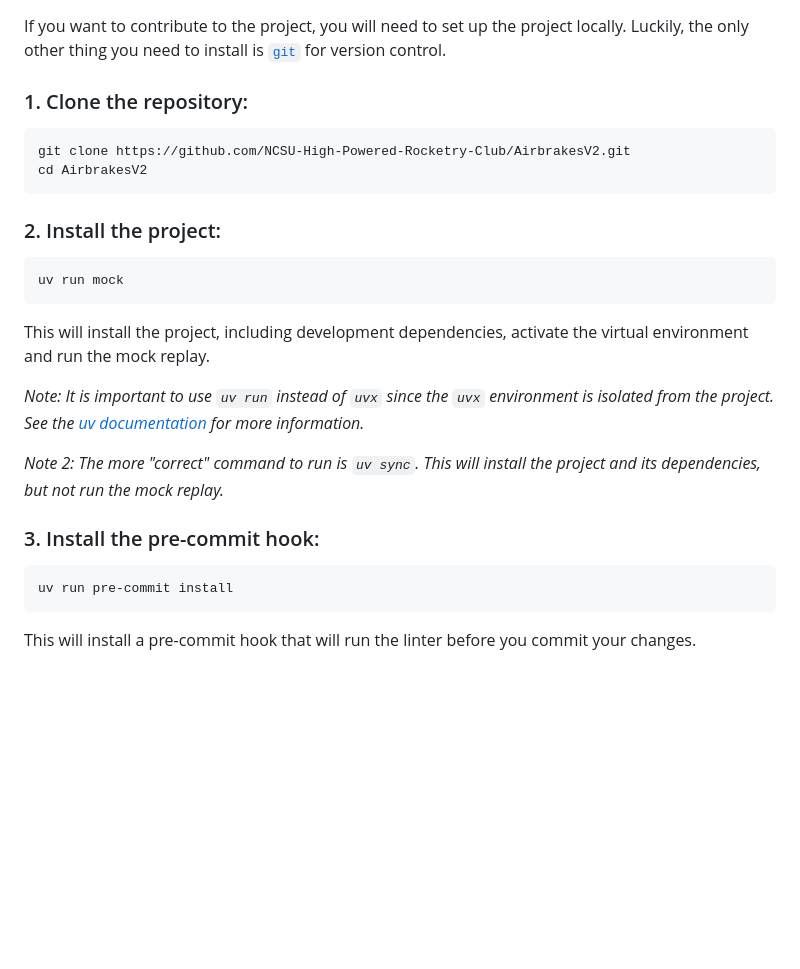
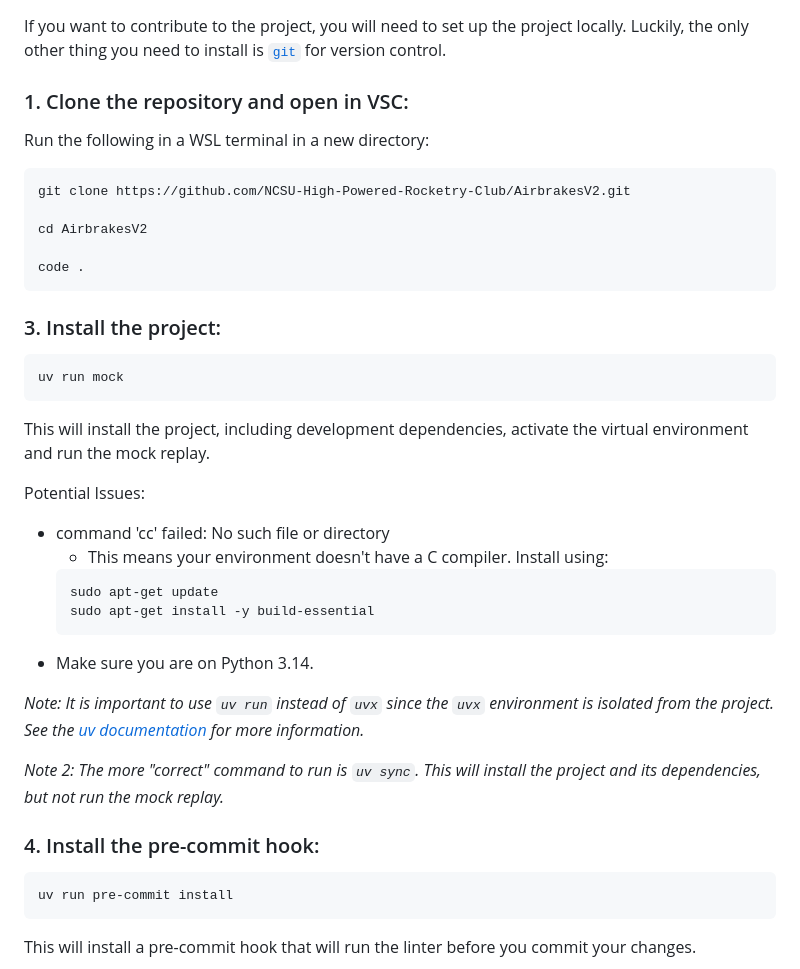
Before and after one commit to NCSU-High-Powered-Rocketry-Club/AirbrakesV2, a Markdown page: README.md, the part around the change. Rendered like a GitHub page; blank space fills up the shorter version.

Commit message:
Added cc issue to readme

````diff
--- a/README.md
+++ b/README.md
@@ -187,26 +187,39 @@ _Note: We will continue using `uv` for the rest of this README, if you don't wan
 If you want to contribute to the project, you will need to set up the project locally. Luckily,
 the only other thing you need to install is [`git`](https://git-scm.com/) for version control.
 
-### 1. Clone the repository:
+### 1. Clone the repository and open in VSC:
 
+Run the following in a WSL terminal in a new directory:
 ```
 git clone https://github.com/NCSU-High-Powered-Rocketry-Club/AirbrakesV2.git
+
 cd AirbrakesV2
+
+code .
 ```
 
-### 2. Install the project:
+### 3. Install the project:
 ```bash
 uv run mock
 ```
 
 This will install the project, including development dependencies, activate the virtual environment and run the mock replay.
 
+Potential Issues:
+* command 'cc' failed: No such file or directory
+  * This means your environment doesn't have a C compiler. Install using:
+  ```bash
+  sudo apt-get update
+  sudo apt-get install -y build-essential
+  ```
+* Make sure you are on Python 3.14.
+
 _Note: It is important to use `uv run` instead of `uvx` since the `uvx` environment is isolated from
 the project. See the [uv documentation](https://docs.astral.sh/uv/concepts/tools/#relationship-to-uv-run) for more information._
 
 _Note 2: The more "correct" command to run is `uv sync`. This will install the project and its dependencies, but not run the mock replay._
 
-### 3. Install the pre-commit hook:
+### 4. Install the pre-commit hook:
 ```
 uv run pre-commit install
 ```
````
